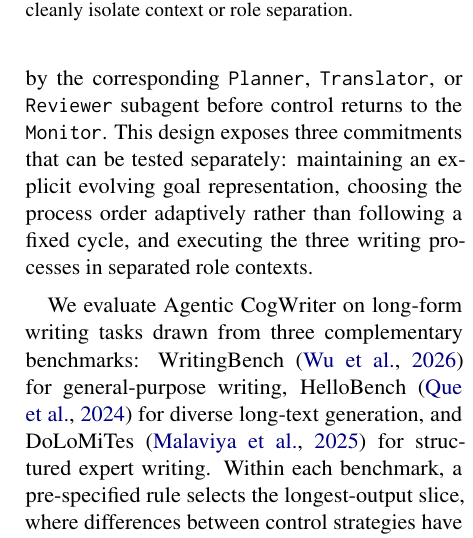
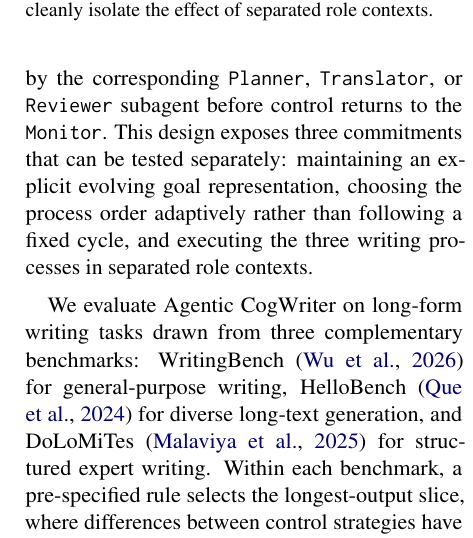
Before and after one commit to shunk031/agentic-cognitive-writing, a LaTeX paper (paper/acl_latex.tex, which reads paper/fig/tex/overview.tex): part of one column of page 2 of 17, cut at the place of the change. Compiled offline with pdfLaTeX.

Commit message:
paper: standardize role-context terminology in overview

```diff
--- a/paper/fig/tex/overview.tex
+++ b/paper/fig/tex/overview.tex
@@ -92,6 +92,6 @@
     {\textbf{One writer context}};
 \end{tikzpicture}%
 }
-\caption{Two answers to the question of what a writing controller should choose next. Representative structured writing systems choose a section, passage, or task node to work on (left). Agentic CogWriter instead chooses among \texttt{Planning}, \texttt{Translating}, and \texttt{Reviewing} from the current draft, goal network, and process history (right). The tested interventions remove the explicit goal representation, adaptive process ordering, or separated role contexts. Executing all three processes in one writer context also changes recursion granularity, so that intervention does not cleanly isolate context or role separation.}
+\caption{Two answers to the question of what a writing controller should choose next. Representative structured writing systems choose a section, passage, or task node to work on (left). Agentic CogWriter instead chooses among \texttt{Planning}, \texttt{Translating}, and \texttt{Reviewing} from the current draft, goal network, and process history (right). The tested interventions remove the explicit goal representation, adaptive process ordering, or separated role contexts. Executing all three processes in one writer context also changes recursion granularity, so that intervention does not cleanly isolate the effect of separated role contexts.}
 \label{fig:agentic-cogwriter}
 \end{figure*}
```
